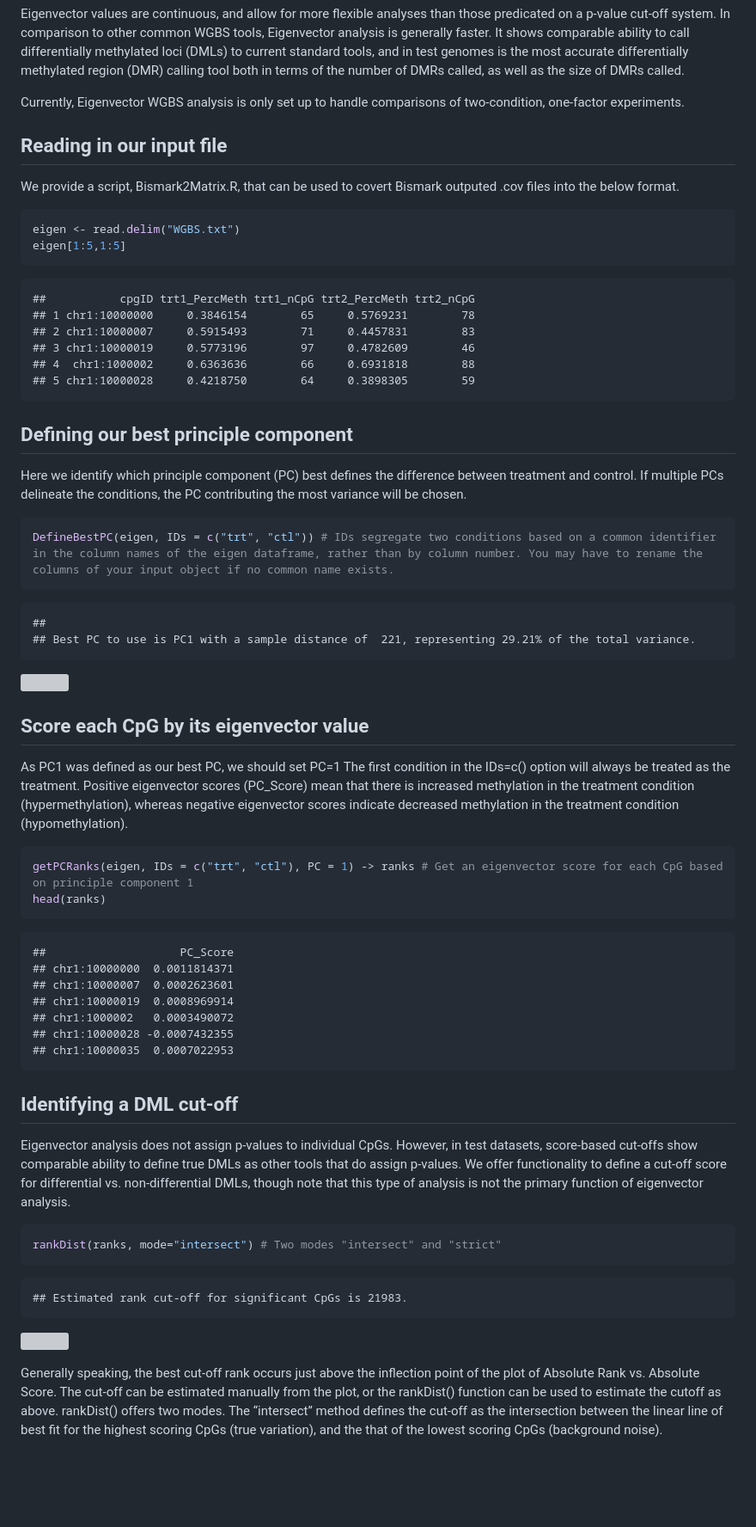
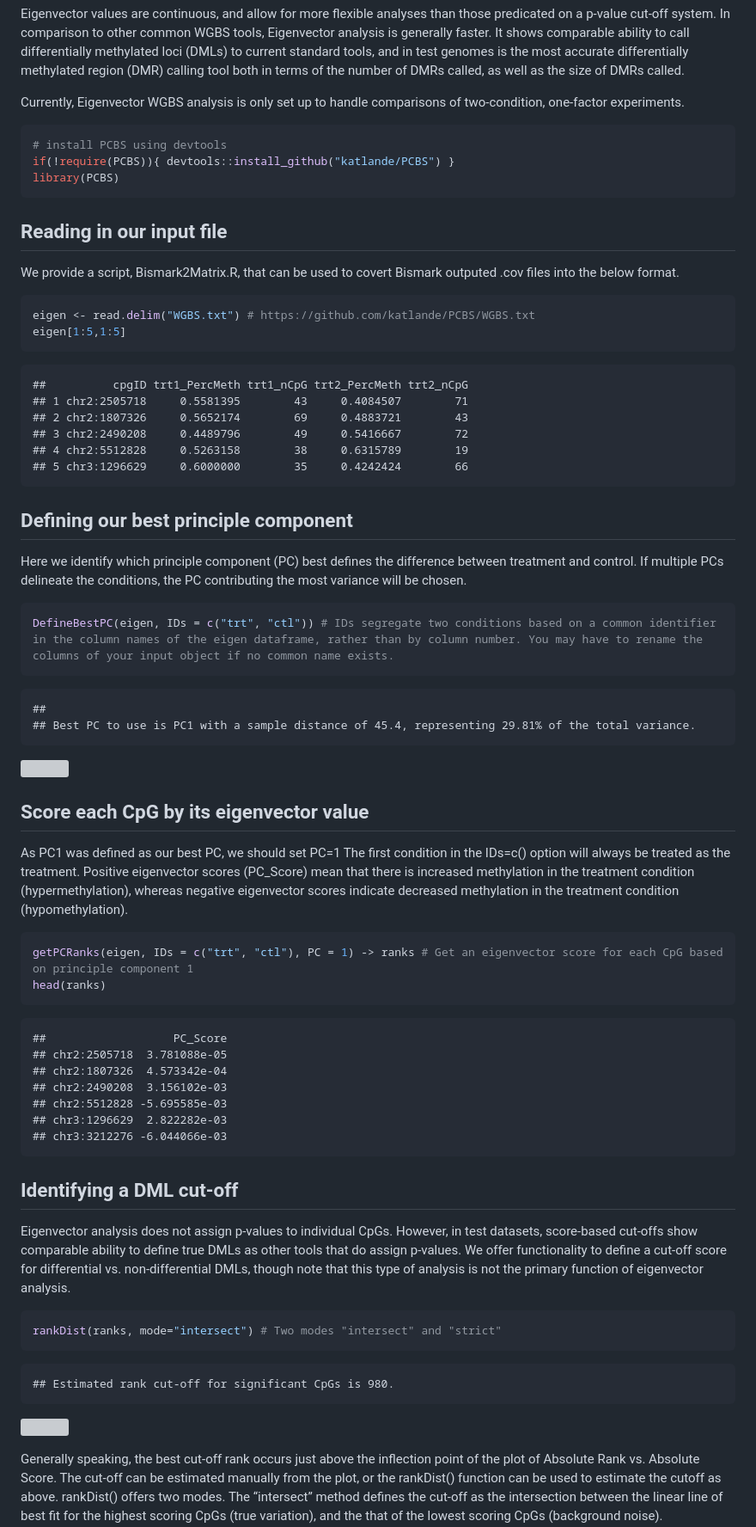
Before and after one commit to katlande/PCBS, a Markdown page: PCBS_Vignette.md, the part around the change printed below. Shown: that part at 86% size. Drawn GitHub-style; blank space fills up the shorter version; grey boxes are pictures that could not be loaded.

````diff
--- a/PCBS_Vignette.md
+++ b/PCBS_Vignette.md
@@ -23,22 +23,28 @@ number of DMRs called, as well as the size of DMRs called.
 Currently, Eigenvector WGBS analysis is only set up to handle
 comparisons of two-condition, one-factor experiments.
 
+``` r
+# install PCBS using devtools
+if(!require(PCBS)){ devtools::install_github("katlande/PCBS") }
+library(PCBS)
+```
+
 ## Reading in our input file
 
 We provide a script, Bismark2Matrix.R, that can be used to covert
 Bismark outputed .cov files into the below format.
 
 ``` r
-eigen <- read.delim("WGBS.txt")
+eigen <- read.delim("WGBS.txt") # https://github.com/katlande/PCBS/WGBS.txt
 eigen[1:5,1:5]
 ```
 
-    ##           cpgID trt1_PercMeth trt1_nCpG trt2_PercMeth trt2_nCpG
-    ## 1 chr1:10000000     0.3846154        65     0.5769231        78
-    ## 2 chr1:10000007     0.5915493        71     0.4457831        83
-    ## 3 chr1:10000019     0.5773196        97     0.4782609        46
-    ## 4  chr1:1000002     0.6363636        66     0.6931818        88
-    ## 5 chr1:10000028     0.4218750        64     0.3898305        59
+    ##          cpgID trt1_PercMeth trt1_nCpG trt2_PercMeth trt2_nCpG
+    ## 1 chr2:2505718     0.5581395        43     0.4084507        71
+    ## 2 chr2:1807326     0.5652174        69     0.4883721        43
+    ## 3 chr2:2490208     0.4489796        49     0.5416667        72
+    ## 4 chr2:5512828     0.5263158        38     0.6315789        19
+    ## 5 chr3:1296629     0.6000000        35     0.4242424        66
 
 #####
 
@@ -53,5 +59,5 @@ DefineBestPC(eigen, IDs = c("trt", "ctl")) # IDs segregate two conditions based
 ```
 
     ##
-    ## Best PC to use is PC1 with a sample distance of  221, representing 29.21% of the total variance.
+    ## Best PC to use is PC1 with a sample distance of 45.4, representing 29.81% of the total variance.
 
@@ -71,13 +77,13 @@ getPCRanks(eigen, IDs = c("trt", "ctl"), PC = 1) -> ranks # Get an eigenvector s
 head(ranks)
 ```
 
-    ##                    PC_Score
-    ## chr1:10000000  0.0011814371
-    ## chr1:10000007  0.0002623601
-    ## chr1:10000019  0.0008969914
-    ## chr1:1000002   0.0003490072
-    ## chr1:10000028 -0.0007432355
-    ## chr1:10000035  0.0007022953
+    ##                   PC_Score
+    ## chr2:2505718  3.781088e-05
+    ## chr2:1807326  4.573342e-04
+    ## chr2:2490208  3.156102e-03
+    ## chr2:5512828 -5.695585e-03
+    ## chr3:1296629  2.822282e-03
+    ## chr3:3212276 -6.044066e-03
 
 ## Identifying a DML cut-off
 
@@ -92,5 +98,5 @@ the primary function of eigenvector analysis.
 rankDist(ranks, mode="intersect") # Two modes "intersect" and "strict"
 ```
 
-    ## Estimated rank cut-off for significant CpGs is 21983.
+    ## Estimated rank cut-off for significant CpGs is 980.
 
````
Also changed, not shown: other parts of PCBS_Vignette.md (+48 -52 lines).
